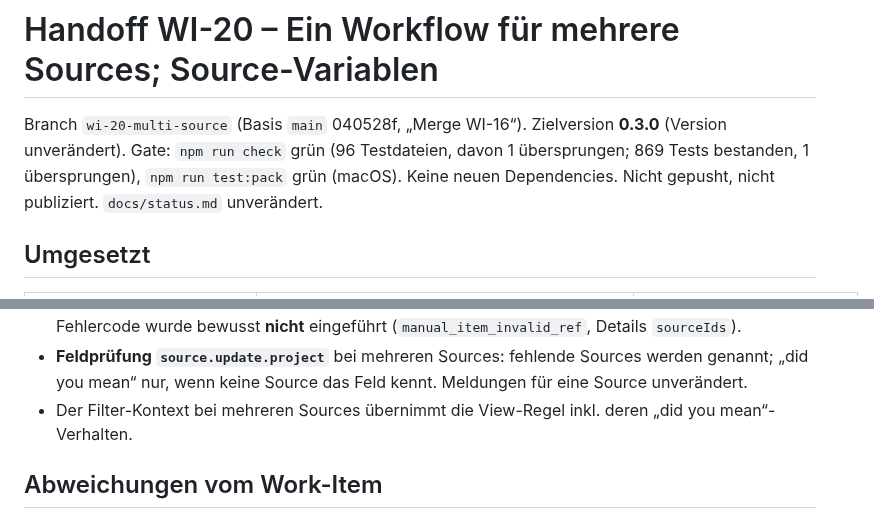
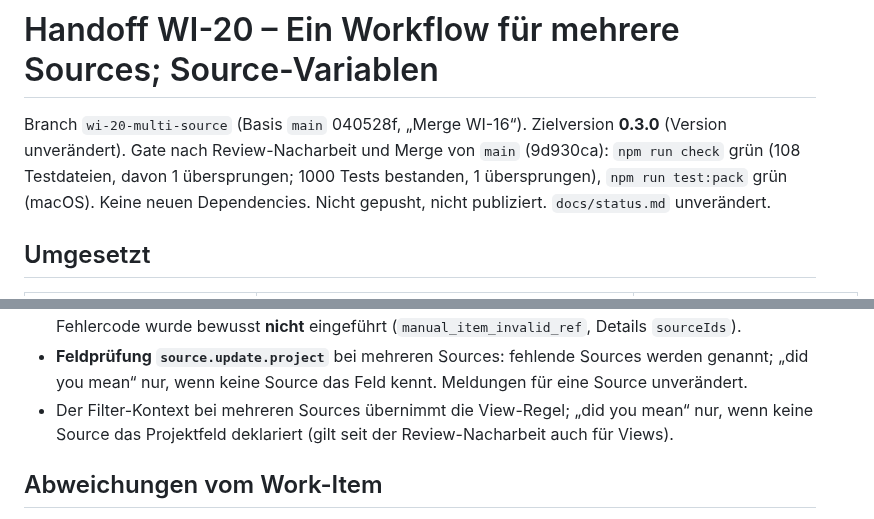
Before and after one commit to brokoskokoli/adispatchd, a Markdown page: docs/handoff/WI-20.md, 2 parts joined by grey strips. Rendered like a GitHub page.

```diff
--- a/docs/handoff/WI-20.md
+++ b/docs/handoff/WI-20.md
@@ -1,8 +1,8 @@
 # Handoff WI-20 – Ein Workflow für mehrere Sources; Source-Variablen
 
 Branch `wi-20-multi-source` (Basis `main` 040528f, „Merge WI-16“). Zielversion **0.3.0** (Version unverändert).
-Gate: `npm run check` grün (96 Testdateien, davon 1 übersprungen; 869 Tests bestanden, 1 übersprungen),
-`npm run test:pack` grün (macOS). Keine neuen Dependencies. Nicht gepusht, nicht publiziert. `docs/status.md`
+Gate nach Review-Nacharbeit und Merge von `main` (9d930ca): `npm run check` grün (108 Testdateien, davon 1
+übersprungen; 1000 Tests bestanden, 1 übersprungen), `npm run test:pack` grün (macOS). Keine neuen Dependencies. Nicht gepusht, nicht publiziert. `docs/status.md`
 unverändert.
 
 ## Umgesetzt
@@ -42,7 +65,8 @@ unverändert.
   (`manual_item_invalid_ref`, Details `sourceIds`).
 - **Feldprüfung `source.update.project`** bei mehreren Sources: fehlende Sources werden genannt; „did you mean“ nur,
   wenn keine Source das Feld kennt. Meldungen für eine Source unverändert.
-- Der Filter-Kontext bei mehreren Sources übernimmt die View-Regel inkl. deren „did you mean“-Verhalten.
+- Der Filter-Kontext bei mehreren Sources übernimmt die View-Regel; „did you mean“ nur, wenn keine Source das
+  Projektfeld deklariert (gilt seit der Review-Nacharbeit auch für Views).
 
 ## Abweichungen vom Work-Item
 
```
Also changed, not shown: other parts of docs/handoff/WI-20.md (+23 -0 lines).
